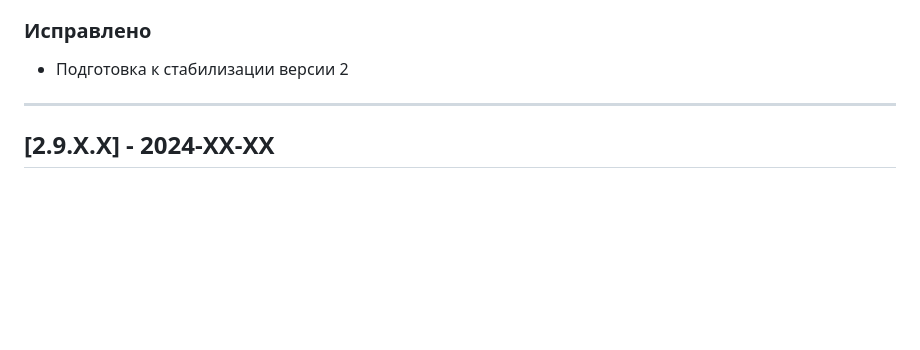
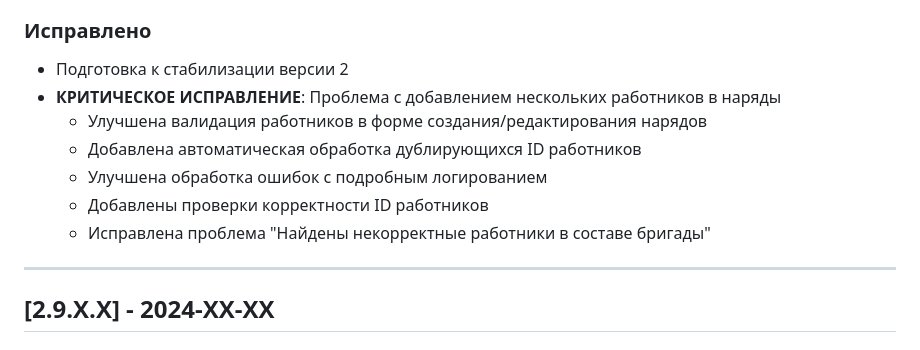
Before and after one commit to Valstan/Sdelka, a Markdown page: CHANGELOG.md, the part around the change. Rendered like a GitHub page; blank space fills up the shorter version.

Commit message:
docs: add critical fix info to changelog - worker validation in work orders

```diff
--- a/CHANGELOG.md
+++ b/CHANGELOG.md
@@ -13,6 +13,12 @@
 
 ### Исправлено
 - Подготовка к стабилизации версии 2
+- **КРИТИЧЕСКОЕ ИСПРАВЛЕНИЕ**: Проблема с добавлением нескольких работников в наряды
+  - Улучшена валидация работников в форме создания/редактирования нарядов
+  - Добавлена автоматическая обработка дублирующихся ID работников
+  - Улучшена обработка ошибок с подробным логированием
+  - Добавлены проверки корректности ID работников
+  - Исправлена проблема "Найдены некорректные работники в составе бригады"
 
 ---
 
```
